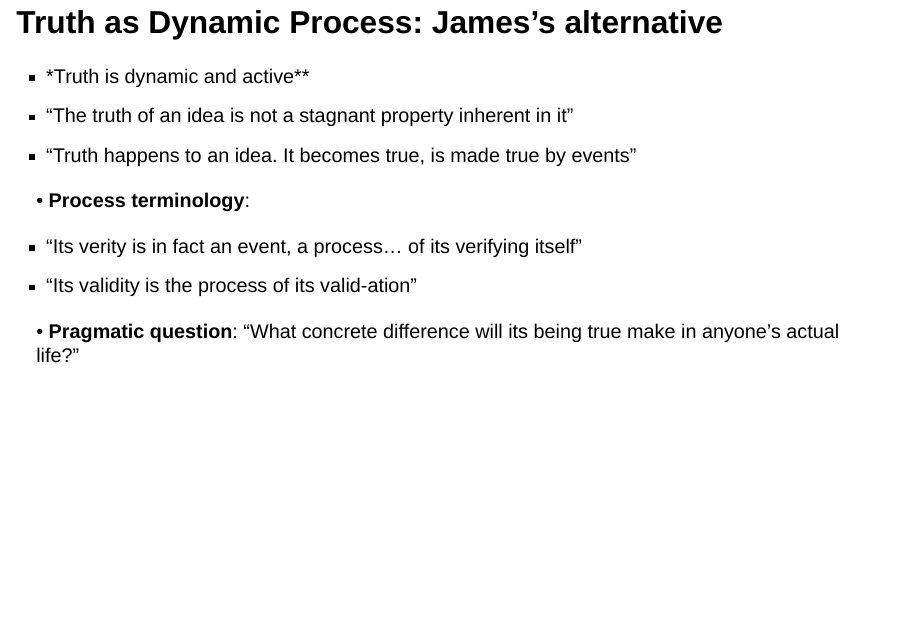
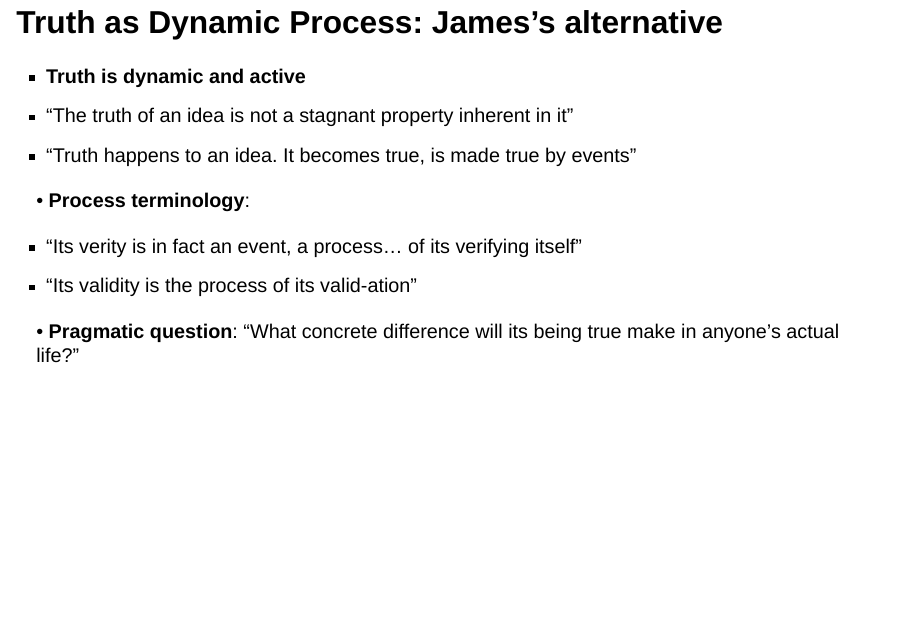
Before and after one commit to aathanor/Philosophy, a Quarto document (presentations/James-presentation.qmd): page 7 of 21. Rendered offline with R 4.5, knitr and Pandoc in place of Quarto, with nearby package versions; drawn as Slidy slides in place of the format the file asks for.

Commit message:
Auto-commit Sun May 25 09:29:33 EEST 2025

```diff
--- a/presentations/James-presentation.qmd
+++ b/presentations/James-presentation.qmd
@@ -40,7 +40,7 @@ These are my speaker notes. I can write detailed explanations, reminders, or tal
 
 ## Truth as Dynamic Process: James's alternative
 
-* *Truth is dynamic and active**
+* **Truth is dynamic and active**
 * "The truth of an idea is not a stagnant property inherent in it"
 * "Truth happens to an idea. It becomes true, is made true by events"
 
```
